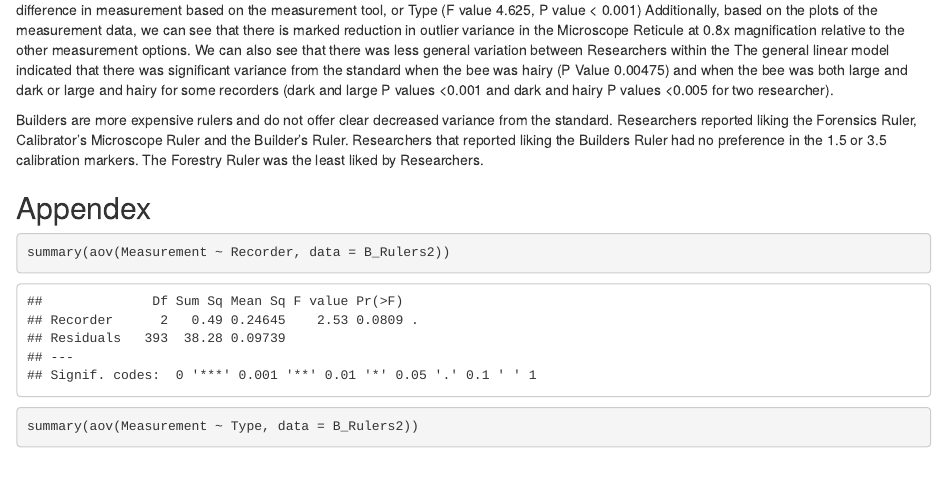
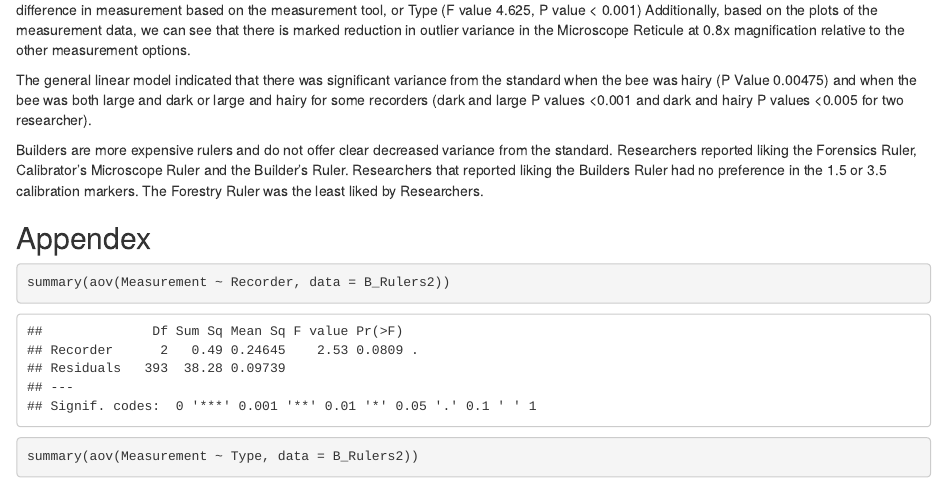
Before and after one commit to Big-Bee-Network/ruler-analysis, an R Markdown document (Ruler_Analysis1.Rmd): the page in a window 1100 px wide, from 8210 px down. The pictures show the output file Ruler_Analysis1.html that the author committed with the source, opened offline.

Commit message:
add analysis

```diff
--- a/Ruler_Analysis1.Rmd
+++ b/Ruler_Analysis1.Rmd
@@ -133,7 +133,7 @@ These findings were substantiated with an ANOVA test using measurement type and
 ## Results Summary
 
 While the ANOVA indicated no significant variation from the standard based on Recorder (F value 2.53,  P value 0.0809), there was a significant difference in measurement based on the measurement tool, or Type (F value 4.625, P value < 0.001) Additionally, based on the plots of the measurement data, we can see that there is marked reduction in outlier variance in the Microscope Reticule at 0.8x magnification relative to the other measurement options.
-We can also see that there was less general variation between Researchers within the
+
 The general linear model indicated that there was significant variance from the standard when the bee was hairy (P Value 0.00475) and when the bee was both large and dark or large and hairy for some recorders (dark and large  P values <0.001 and dark and hairy P values <0.005 for two researcher).
 
 Builders are more expensive rulers and do not offer clear decreased variance from the standard. Researchers reported liking the Forensics Ruler, Calibrator's Microscope Ruler and the Builder's Ruler. Researchers that reported liking the Builders Ruler had no preference in the 1.5 or 3.5 calibration markers. The Forestry Ruler was the least liked by Researchers.
```
Also changed, not shown: Ruler_Analysis1.html.
